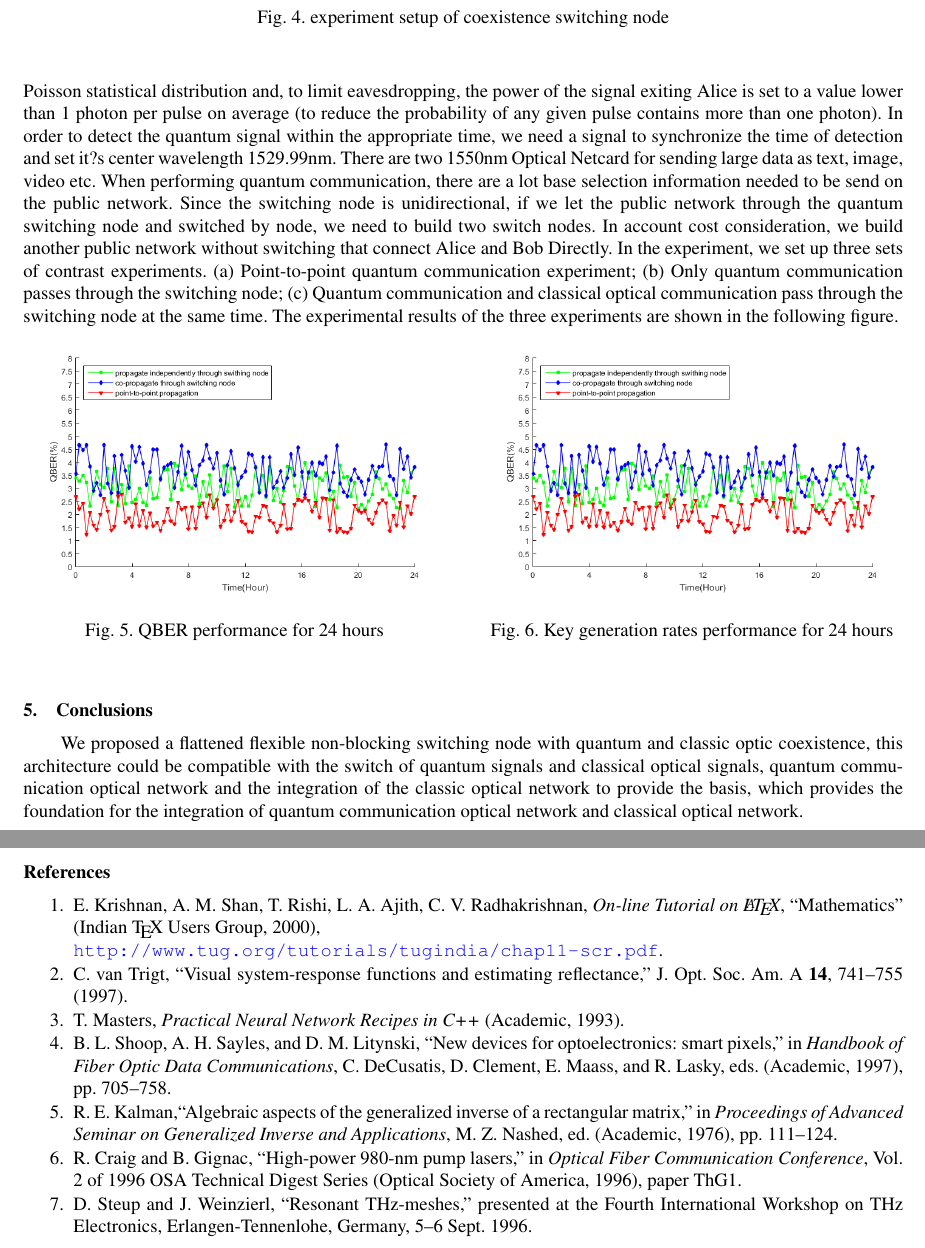
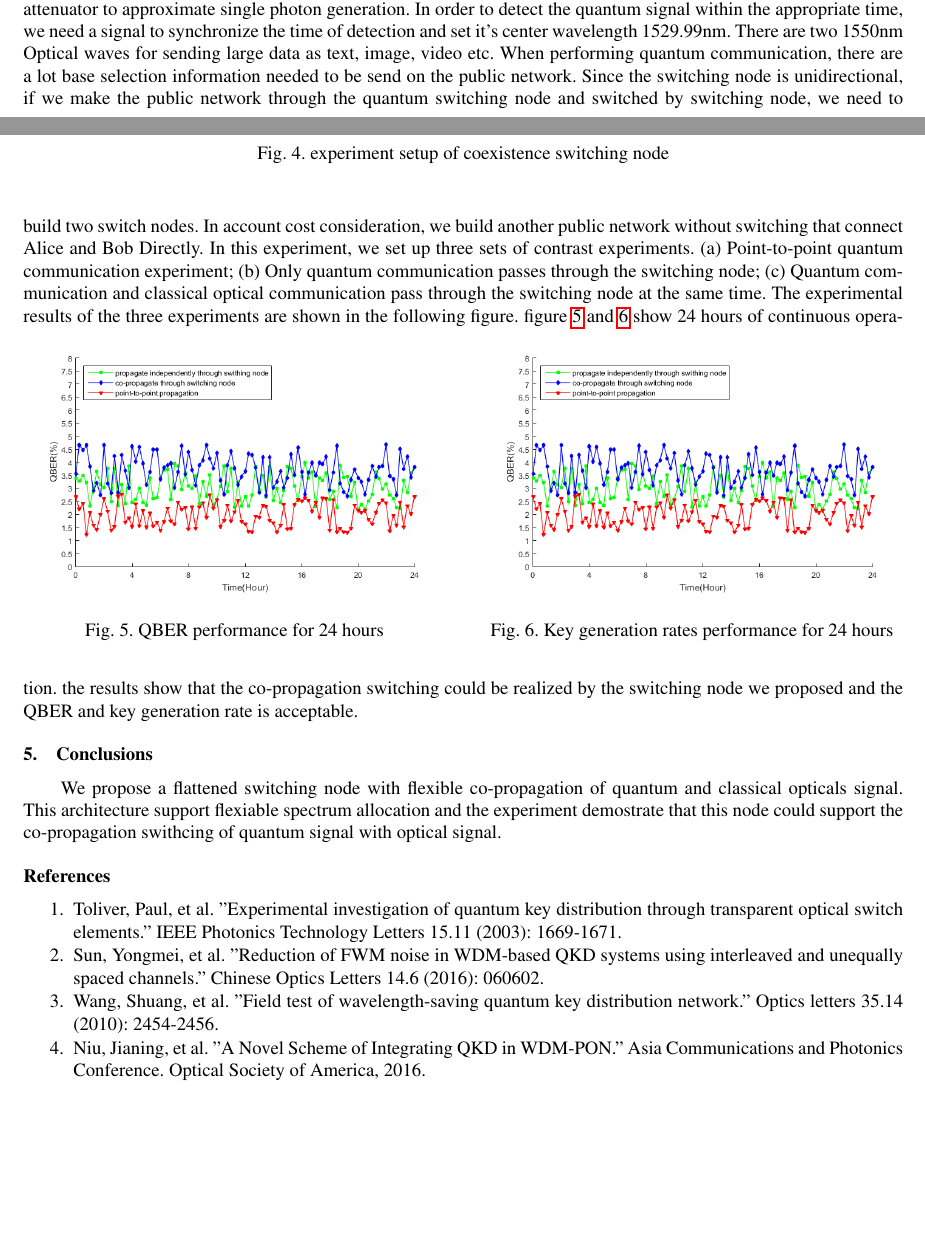
Before and after one commit to chinaPD/QuantumSwitchPaper, a LaTeX paper (OSAmeetings.tex): two parts of pages 3 and 4 of 4 before the commit and two parts of pages 2 and 3 of 3 after it, joined at a grey line, cut so that both start at the same text, the shorter picture padded with empty space. Compiled offline with pdfLaTeX.

Commit message:
finished

```diff
--- a/OSAmeetings.tex
+++ b/OSAmeetings.tex
@@ -19,7 +19,7 @@
 
 
 %\usepackage[pdftex,colorlinks=true,bookmarks=false,citecolor=blue,urlcolor=blue]{hyperref} %pdflatex
-\usepackage[dvips,colorlinks=true,bookmarks=false,citecolor=blue,urlcolor=blue]{hyperref} %latex w/dvips
+\usepackage[dvips,colorlinks=false,bookmarks=false,citecolor=blue,urlcolor=blue]{hyperref} %latex w/dvips
 
 \begin{document}
 \title{Flattened Switching Node with Flexible Co-propagation of Quantum and Optical Signals}
@@ -70,7 +70,7 @@ For optical signal, There is only one constraint that the signals couldn't overl
+ \label{Fig:experiment_of_switching_node}
  \caption{experiment setup of coexistence switching node}
 \end{figure}
-
-Our experimental implementation is composed of QKD transmitter/receiver, classic optic transmitter/receiver and quantum/optic coexistence switch node. Alice have abilities of sending the quantum signal, quantum sync signal and classic optical signal. Bob could receive and parse these three kind of signal. QKD transmitter node consists of a pulsed light source (LS), a Faraday-Michelson interferences(FM) containing a phase modulator (PM) and a variable optical attenuator(VOA). QKD receiver node has one more signal photon detector(SPD). Since it is difficult to create true single photon pulses, a pulsed 1553.73nm laser diode (1-ns pulse width) with 500MHz repetition rate is followed by variable optical attenuator to approximate single photon generation. In this case, the photon number will follow a Poisson statistical distribution and, to limit eavesdropping, the power of the signal exiting Alice is set to a value lower than 1 photon per pulse on average (to reduce the probability of  any given pulse contains more than one photon). In order to detect the quantum signal within the appropriate time, we need a signal to synchronize the time of detection and set it?s center wavelength 1529.99nm. There are two 1550nm Optical Netcard for sending large data as text, image, video etc. When performing quantum communication, there are a lot base selection information needed to be send on the public network. Since the switching node is unidirectional, if we let the public network through the quantum switching node and switched by node, we need to build two switch nodes. In account cost consideration, we build another public network without switching  that connect Alice and Bob Directly. In the experiment, we set up three sets of contrast experiments. (a) Point-to-point quantum communication experiment; (b) Only quantum communication passes through the switching node; (c) Quantum communication and classical optical communication pass through the switching node at the same time. The experimental results of the three experiments are shown in the following figure.
+Alice have abilities of sending the quantum signal, quantum sync signal and optical signal. Bob could receive and parse these three kind of signals. QKD transmitter consists of a pulsed light source (LS), a Faraday-Michelson interferences(FM) containing a phase modulator (PM) and a variable optical attenuator(VOA). QKD receiver has one more signal photon detector(SPD). Since it is difficult to create true single photon pulses, a pulsed 1553.73nm laser diode (1-ns pulse width) with 500MHz repetition rate is followed by variable optical attenuator to approximate single photon generation. In order to detect the quantum signal within the appropriate time, we need a signal to synchronize the time of detection and set it's center wavelength 1529.99nm. There are two 1550nm Optical waves for sending large data as text, image, video etc. When performing quantum communication, there are a lot base selection information needed to be send on the public network. Since the switching node is unidirectional, if we make the public network through the quantum switching node and switched by switching node, we need to build two switch nodes. In account cost consideration, we build another public network without switching  that connect Alice and Bob Directly. In this experiment, we set up three sets of contrast experiments. (a) Point-to-point quantum communication experiment; (b) Only quantum communication passes through the switching node; (c) Quantum communication and classical optical communication pass through the switching node at the same time. The experimental results of the three experiments are shown in the following figure.
 \begin{figure}[!htb]
    \begin{minipage}{0.48\textwidth}
      \centering
@@ -83,36 +83,23 @@ Our experimental implementation is composed of QKD transmitter/receiver, classic
      \caption{Key generation rates performance for 24 hours} \label{Fig:comparison_of_rate}
    \end{minipage}
 \end{figure}
+figure \ref{Fig:comparison_of_loss} and \ref{Fig:comparison_of_rate} show 24 hours of continuous operation. the results show that the co-propagation switching could be realized by the switching node we proposed and the QBER and key generation rate is acceptable.
 
 \section{Conclusions}
-We proposed a flattened flexible non-blocking switching node with quantum and classic optic coexistence, this architecture could be compatible with the switch of quantum signals and classical optical signals,  quantum communication optical network and the integration of the classic optical network to provide the basis, which provides the foundation for the integration of quantum communication optical network and classical optical network.
+We propose a flattened switching node with flexible co-propagation of quantum and classical opticals signal. This architecture support flexiable spectrum allocation and the experiment demostrate that this node could support the co-propagation swithcing of quantum signal with optical signal.
+%%We proposed a flattened flexible non-blocking switching node with quantum and classic optic coexistence, this architecture could be compatible with the switch of quantum signals and classical optical signals,  quantum communication optical network and the integration of the classic optical network to provide the basis, which provides the foundation for the integration of quantum communication optical network and classical optical network.
 
 \begin{thebibliography}{99}
 
-\bibitem{krishnan00} E. Krishnan, A. M. Shan, T. Rishi, L. A. Ajith, C. V.
-Radhakrishnan, \textit{On-line Tutorial on \LaTeX{}},
-``Mathematics'' (Indian \TeX{} Users Group, 2000), \\
-\url{http://www.tug.org/tutorials/tugindia/chap11-scr.pdf}.
+\bibitem{ToliverPaul} Toliver, Paul, et al. "Experimental investigation of quantum key distribution through transparent optical switch elements." IEEE Photonics Technology Letters 15.11 (2003): 1669-1671.
 
-\bibitem{vantrigt97} C. van Trigt, ``Visual system-response functions and estimating reflectance,''
-J. Opt. Soc. Am. A \textbf{14}, 741--755 (1997).
+\bibitem{YongmeiSun} Sun, Yongmei, et al. "Reduction of FWM noise in WDM-based QKD systems using interleaved and unequally spaced channels." Chinese Optics Letters 14.6 (2016): 060602.
 
-\bibitem{masters93} T. Masters, \emph{Practical Neural Network Recipes in C++} (Academic, 1993).
+\bibitem{WangShuang} Wang, Shuang, et al. "Field test of wavelength-saving quantum key distribution network." Optics letters 35.14 (2010): 2454-2456.
 
-\bibitem{shoop97} B. L. Shoop, A. H. Sayles, and D. M. Litynski, ``New devices for optoelectronics: smart pixels,''
-in \emph{Handbook of Fiber Optic Data Communications},
-C. DeCusatis, D. Clement, E. Maass, and R. Lasky, eds. (Academic, 1997), pp. 705--758.
+%%\bibitem{Jensen} Jensen, Richard, and Andrew Lord. "Novel non-blocking low loss scalable WSS architecture." Optical Fiber communication/National Fiber Optic Engineers Conference, 2008. OFC/NFOEC 2008. Conference on. IEEE, 2008.
 
-\bibitem{kalman76} R. E. Kalman,``Algebraic aspects of the generalized inverse of a rectangular matrix,'' in
-\emph{Proceedings of Advanced Seminar on Generalized Inverse and Applications}, M. Z. Nashed, ed. (Academic, 1976), pp. 111--124.
-
-\bibitem{craig96} R. Craig and B. Gignac, ``High-power 980-nm pump lasers,''
-in \emph{Optical Fiber Communication Conference}, Vol. 2 of 1996 OSA Technical Digest Series (Optical Society of America, 1996), paper ThG1.
-
-\bibitem{steup96} D. Steup and J. Weinzierl, ``Resonant THz-meshes,''
-presented at the Fourth International Workshop on THz Electronics, Erlangen-Tennenlohe, Germany, 5--6 Sept. 1996.
+\bibitem{NiuJianing} Niu, Jianing, et al. "A Novel Scheme of Integrating QKD in WDM-PON." Asia Communications and Photonics Conference. Optical Society of America, 2016.
 
 \end{thebibliography}
-
-
 \end{document}
```
Also changed, not shown: OSAmeetings.pdf, OSAmeetings.tex (22 more changed lines), 4 other files.
